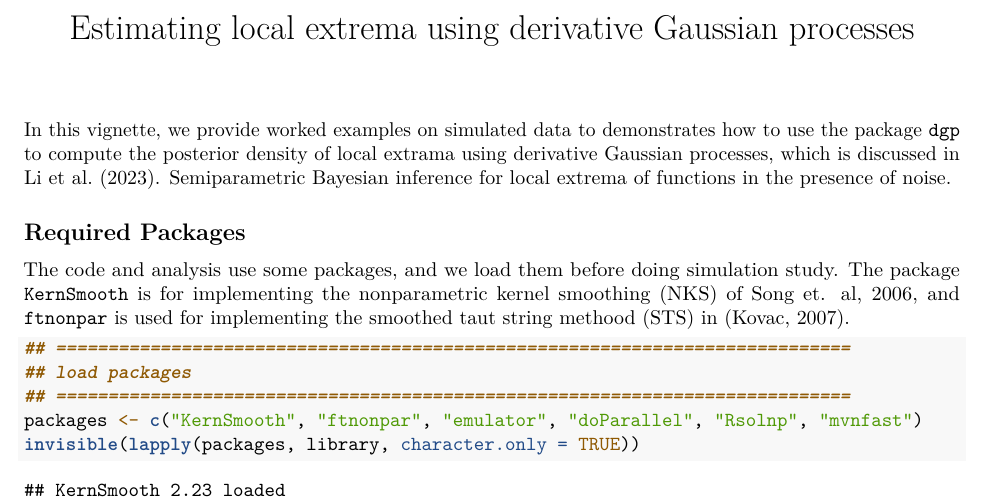
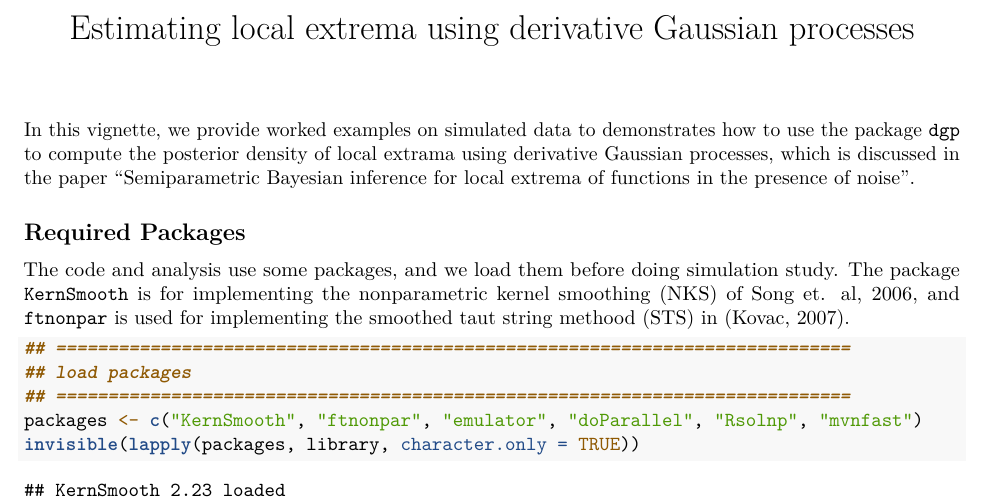
Before and after one commit to chenghanyustats/DGP, an R Markdown document (vignettes/simulation.Rmd): part of page 1 of 11, cut so that both start at the same text. The pictures show the output file vignettes/simulation.pdf that the author committed with the source.

Commit message:
make it blinded

```diff
--- a/vignettes/simulation.Rmd
+++ b/vignettes/simulation.Rmd
@@ -7,7 +7,7 @@ vignette: >
   \usepackage[utf8]{inputenc}
 ---
 
-In this vignette, we provide worked examples on simulated data to demonstrates how to use the package `dgp` to compute the posterior density of local extrama using derivative Gaussian processes, which is discussed in [Li et al. (2023). Semiparametric Bayesian inference for local extrema of functions in the presence of noise](https://arxiv.org/abs/2103.10606).
+In this vignette, we provide worked examples on simulated data to demonstrates how to use the package `dgp` to compute the posterior density of local extrama using derivative Gaussian processes, which is discussed in the paper [``Semiparametric Bayesian inference for local extrema of functions in the presence of noise"](https://arxiv.org/abs/2103.10606).
 
 ## Required Packages
 
```
Also changed, not shown: README.md, vignettes/simulation.pdf, vignettes/simulation.Rmd (2 more changed lines), 12 other files.
